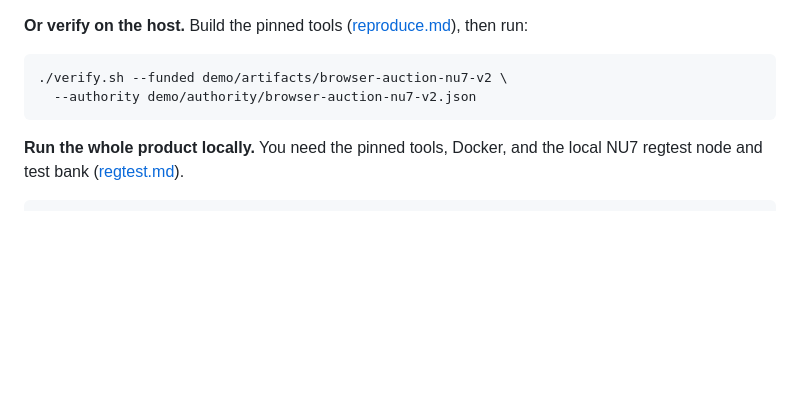
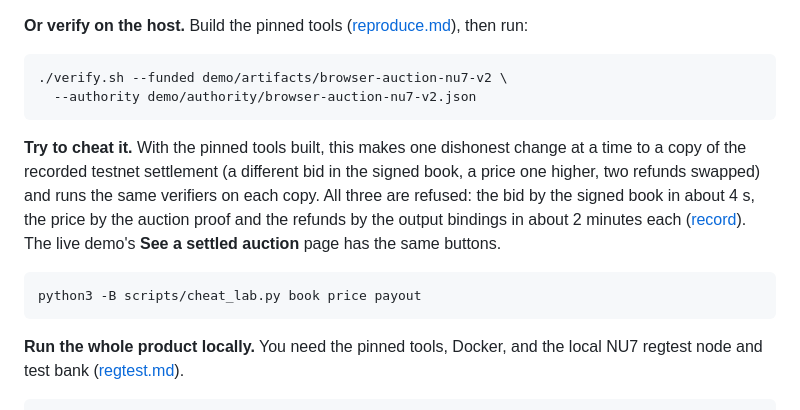
Before and after one commit to yugocabrio/darkcall, a Markdown page: README.md, the part around the change. Rendered like a GitHub page; blank space fills up the shorter version.

Commit message:
Point readers to the cheat lab in the README and the submission draft

````diff
--- a/README.md
+++ b/README.md
@@ -233,6 +233,19 @@ the image afterwards with `docker image rm`.
   --authority demo/authority/browser-auction-nu7-v2.json
 ```
 
+**Try to cheat it.** With the pinned tools built, this makes one dishonest
+change at a time to a copy of the recorded testnet settlement (a different bid
+in the signed book, a price one higher, two refunds swapped) and runs the same
+verifiers on each copy. All three are refused: the bid by the signed book in
+about 4 s, the price by the auction proof and the refunds by the output
+bindings in about 2 minutes each
+([record](evidence/2026-10-21-cheat-lab.json)). The live demo's
+**See a settled auction** page has the same buttons.
+
+```sh
+python3 -B scripts/cheat_lab.py book price payout
+```
+
 **Run the whole product locally.** You need the pinned tools, Docker, and the
 local NU7 regtest node and test bank ([regtest.md](docs/regtest.md)).
 
````
Also changed, not shown: docs/submission-draft.md (+5 -1 lines).
